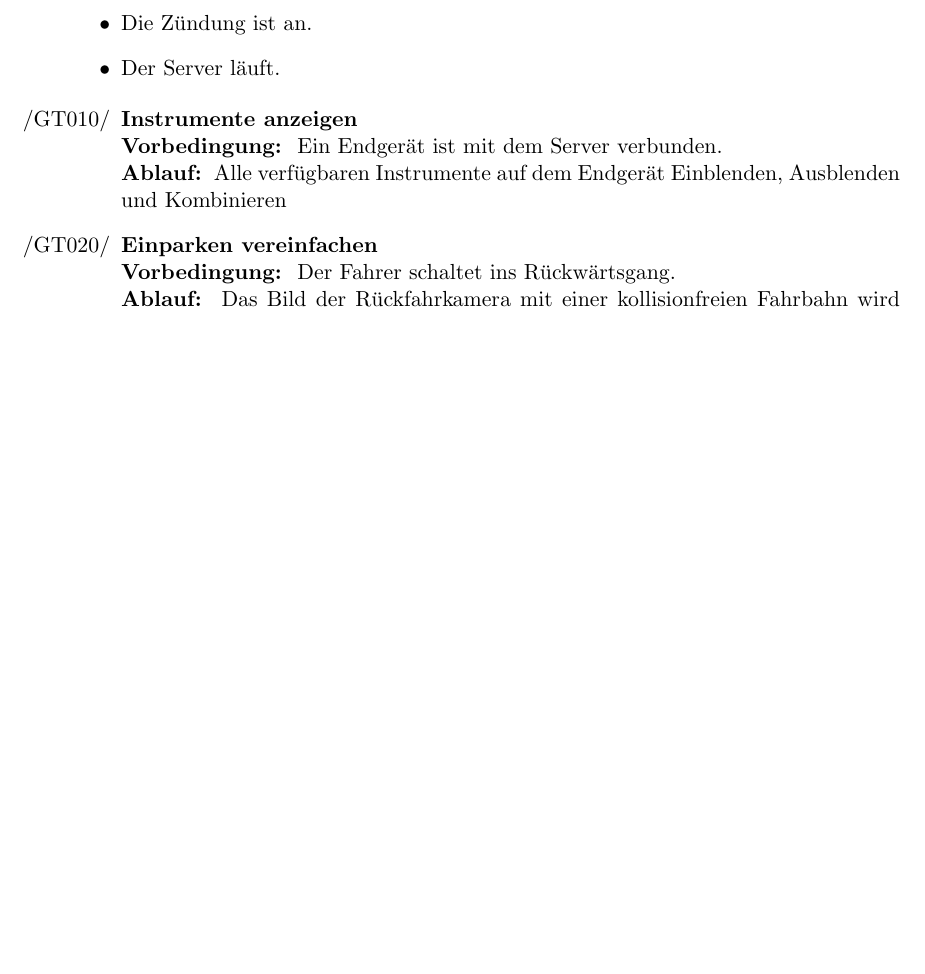
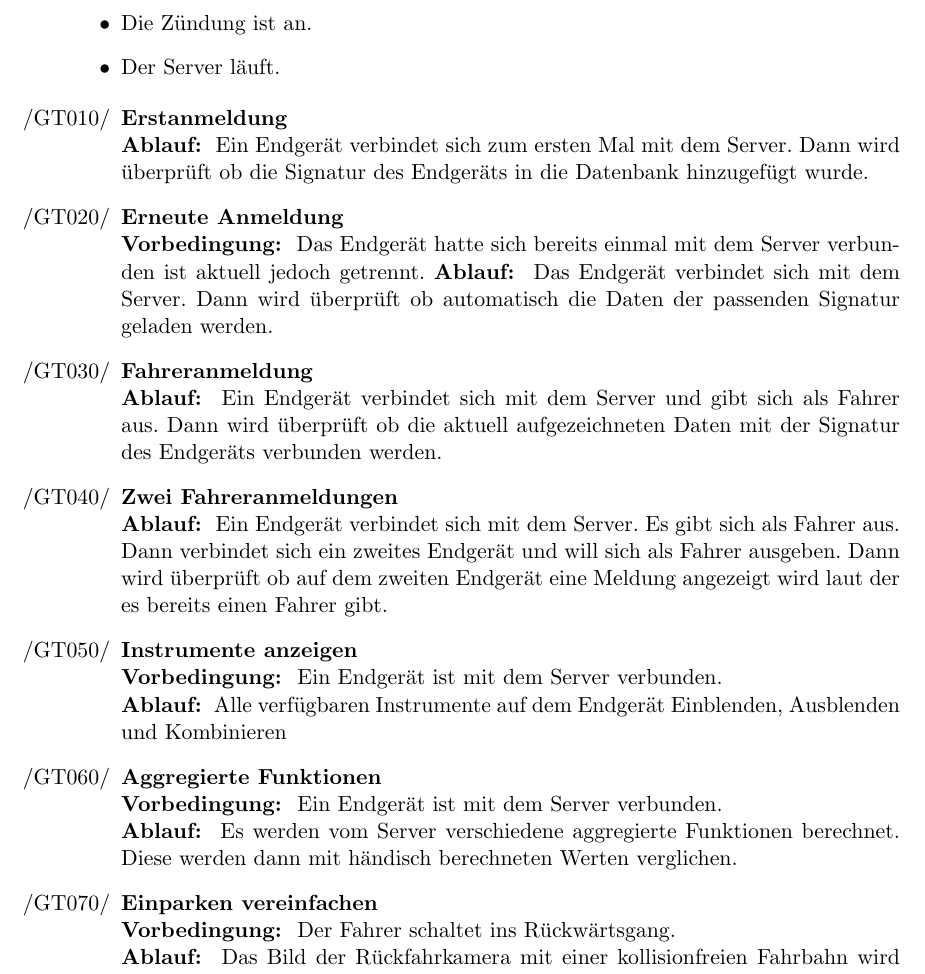
Before and after one commit to uzdry/PSE, a LaTeX document (myDoc/GlobalTest.tex): part of page 1 of 2, cut so that both start at the same text, the shorter picture padded with empty space. Compiled offline with pdfLaTeX.

Commit message:
Aggegierte Funktionen, Anmeldung und Fahreranmeldung hinzugefügt

```diff
--- a/myDoc/GlobalTest.tex
+++ b/myDoc/GlobalTest.tex
@@ -19,9 +19,27 @@ Der Server läuft.
 
 \begin{enumerate}
 
+\item{\textbf{Erstanmeldung}} \\
+\textbf{Ablauf: } Ein Endgerät verbindet sich zum ersten Mal mit dem Server. Dann wird überprüft ob die Signatur des Endgeräts in die Datenbank hinzugefügt wurde.
+
+\item{\textbf{Erneute Anmeldung}} \\
+\textbf{Vorbedingung: } Das Endgerät hatte sich bereits einmal mit dem Server verbunden ist aktuell jedoch getrennt.
+\textbf{Ablauf: } Das Endgerät verbindet sich mit dem Server. Dann wird überprüft ob automatisch die Daten der passenden Signatur geladen werden.
+
+\item{\textbf{Fahreranmeldung}} \\
+\textbf{Ablauf: } Ein Endgerät verbindet sich mit dem Server und gibt sich als Fahrer aus. Dann wird überprüft ob die aktuell aufgezeichneten Daten mit der Signatur des Endgeräts verbunden werden.
+
+\item{\textbf{Zwei Fahreranmeldungen}} \\
+\textbf{Ablauf: } Ein Endgerät verbindet sich mit dem Server. Es gibt sich als Fahrer aus. Dann verbindet sich ein zweites Endgerät und will sich als Fahrer ausgeben. Dann wird überprüft ob auf dem zweiten Endgerät eine Meldung angezeigt wird laut der es bereits einen Fahrer gibt.
+
+
 \item{\textbf{Instrumente anzeigen}} \\
 \textbf{Vorbedingung: } Ein Endgerät ist mit dem Server verbunden. \\
 \textbf{Ablauf: } Alle verfügbaren Instrumente auf dem Endgerät Einblenden, Ausblenden und Kombinieren
+
+\item{\textbf{Aggregierte Funktionen}} \\
+\textbf{Vorbedingung: } Ein Endgerät ist mit dem Server verbunden. \\
+\textbf{Ablauf: } Es werden vom Server verschiedene aggregierte Funktionen berechnet. Diese werden dann mit händisch berechneten Werten verglichen.
 
 \item{\textbf{Einparken vereinfachen}} \\
 \textbf{Vorbedingung: } Der Fahrer schaltet ins Rückwärtsgang. \\
```
